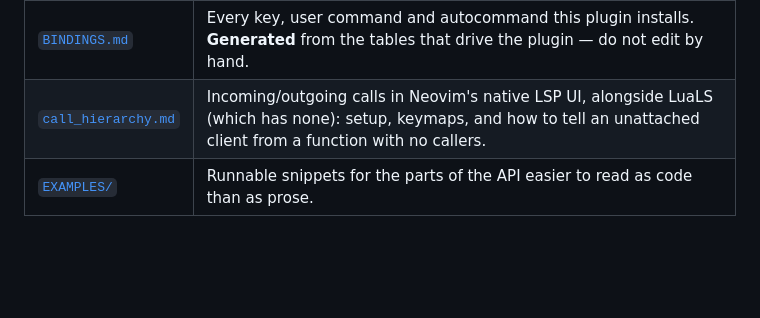
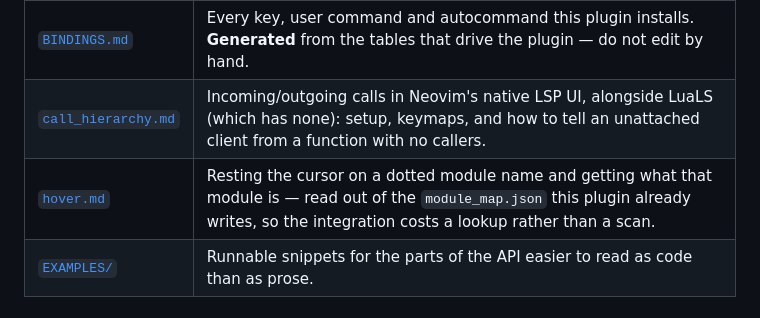
Before and after one commit to StefanBartl/documentation.nvim, a Markdown page: docs/README.md, the part around the change. Drawn GitHub-style; blank space fills up the shorter version.

Commit message:
docs(readme): the hover integration was missing from the index
`docs/hover.md` had no incoming link from anywhere. The docs index lists
every other page across four sections and simply skips this one, so the
integration that makes a dotted module name explain itself under the cursor
was reachable only by browsing the tree.

Added to "Using it", beside `call_hierarchy.md`, which answers the
neighbouring question.

The one remaining orphan report is `TESTS/fixtures/polyglot/src/NOTES.md`,
a fixture rather than documentation.

```diff
--- a/docs/README.md
+++ b/docs/README.md
@@ -26,6 +26,7 @@ were lifted out of it into the pages below rather than kept in two places.
 | [`WORKFLOW.md`](WORKFLOW.md) | Day to day: which panel answers which question, how to read the Telemetry join's badges correctly, Trail vs filter vs fuzzy jump. The one document about *combining* features rather than describing them. |
 | [`BINDINGS.md`](BINDINGS.md) | Every key, user command and autocommand this plugin installs. **Generated** from the tables that drive the plugin — do not edit by hand. |
 | [`call_hierarchy.md`](call_hierarchy.md) | Incoming/outgoing calls in Neovim's native LSP UI, alongside LuaLS (which has none): setup, keymaps, and how to tell an unattached client from a function with no callers. |
+| [`hover.md`](hover.md) | Resting the cursor on a dotted module name and getting what that module is — read out of the `module_map.json` this plugin already writes, so the integration costs a lookup rather than a scan. |
 | [`EXAMPLES/`](EXAMPLES/README.md) | Runnable snippets for the parts of the API easier to read as code than as prose. |
 
 ## Pointing it at your own code
```
